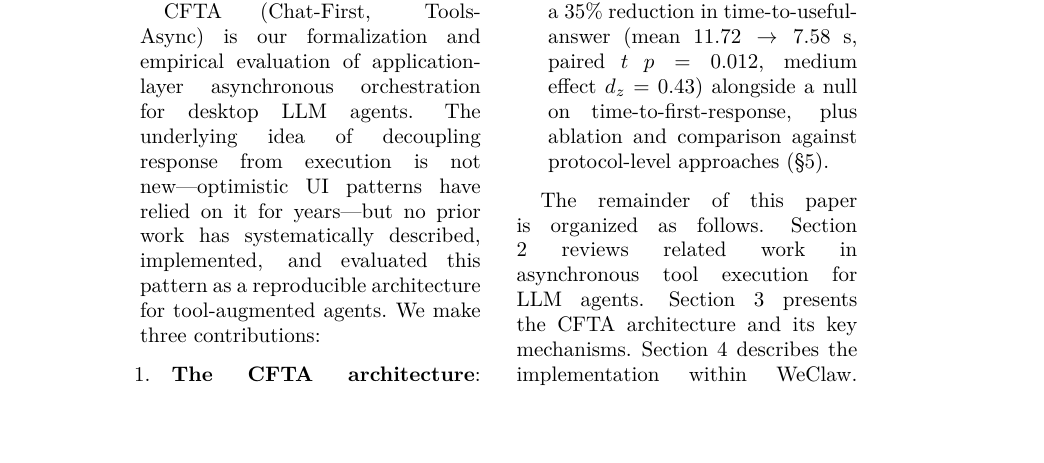
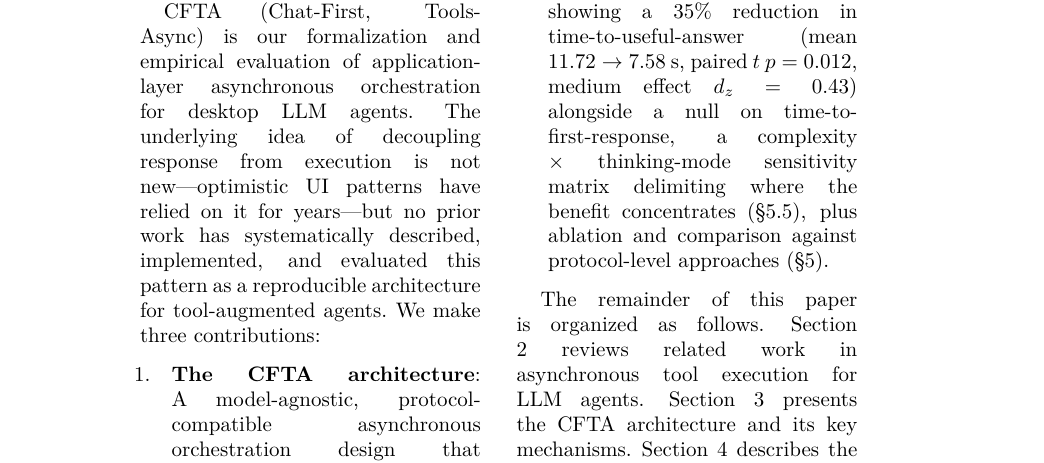
Before and after one commit to someone-2026-peer/weclaw-cfta, a LaTeX paper (paper/paper_tcj.tex): part of page 4 of 23, cut so that both start at the same text, the shorter picture padded with empty space. Compiled offline with XeLaTeX; a missing font is replaced by an installed copy or a similar font.

Commit message:
Manuscript final-revision prose edits; README clarifies main HEAD tracks the final revision
- paper_tcj.tex/pdf: Introduction contribution list now mentions the 5.5
  complexity-by-thinking-mode sensitivity matrix; the standalone 'Summary and
  Positioning' subsection in 2 is folded into the section prose (no content
  removed; heading demoted for flow).
- README: state explicitly that tags paper-cfta-ab-v1/v2 pin frozen artifact
  snapshots and are never amended, while the default branch carries the
  final manuscript revision.

```diff
--- a/paper/paper_tcj.tex
+++ b/paper/paper_tcj.tex
@@ -66,7 +66,7 @@
 \begin{enumerate}
   \item \textbf{The CFTA architecture}: A model-agnostic, protocol-compatible asynchronous orchestration design that integrates tri-level intent routing, deferred tool detection, and event-driven result integration into a cohesive pattern, requiring no changes to the LLM or its function-calling protocol (\S3).
   \item \textbf{TTS-tool coordination mechanism}: A sentence-level speech scheduler that integrates asynchronous tool results into the conversational audio stream without interrupting ongoing TTS playback or blocking new user input (\S3.4).
-  \item \textbf{Empirical evaluation}: Analysis of 75-day telemetry from a single-user 60+ tool desktop deployment (17,226 real tool calls and 60,695 session messages), reporting directly measured reliability (91.7\% tool success, 0.05\% CFTA-specific cancellations) and intent-classifier accuracy on 1{,}000 labeled real messages, together with a controlled end-to-end A/B measurement (synchronous vs.\ CFTA on the live system) showing a 35\% reduction in time-to-useful-answer (mean $11.72 \to 7.58$~s, paired $t$ $p = 0.012$, medium effect $d_z = 0.43$) alongside a null on time-to-first-response, plus ablation and comparison against protocol-level approaches (\S5).
+  \item \textbf{Empirical evaluation}: Analysis of 75-day telemetry from a single-user 60+ tool desktop deployment (17,226 real tool calls and 60,695 session messages), reporting directly measured reliability (91.7\% tool success, 0.05\% CFTA-specific cancellations) and intent-classifier accuracy on 1{,}000 labeled real messages, together with a controlled end-to-end A/B measurement (synchronous vs.\ CFTA on the live system) showing a 35\% reduction in time-to-useful-answer (mean $11.72 \to 7.58$~s, paired $t$ $p = 0.012$, medium effect $d_z = 0.43$) alongside a null on time-to-first-response, a complexity $\times$ thinking-mode sensitivity matrix delimiting where the benefit concentrates (\S5.5), plus ablation and comparison against protocol-level approaches (\S5).
 \end{enumerate}
 
 The remainder of this paper is organized as follows. Section 2 reviews related work in asynchronous tool execution for LLM agents. Section 3 presents the CFTA architecture and its key mechanisms. Section 4 describes the implementation within WeClaw. Section 5 reports experimental results. Section 6 discusses trade-offs and limitations. Section 7 concludes.
```
Also changed, not shown: README.md, paper/paper_tcj.pdf, paper/paper_tcj.tex (2 more changed lines).
